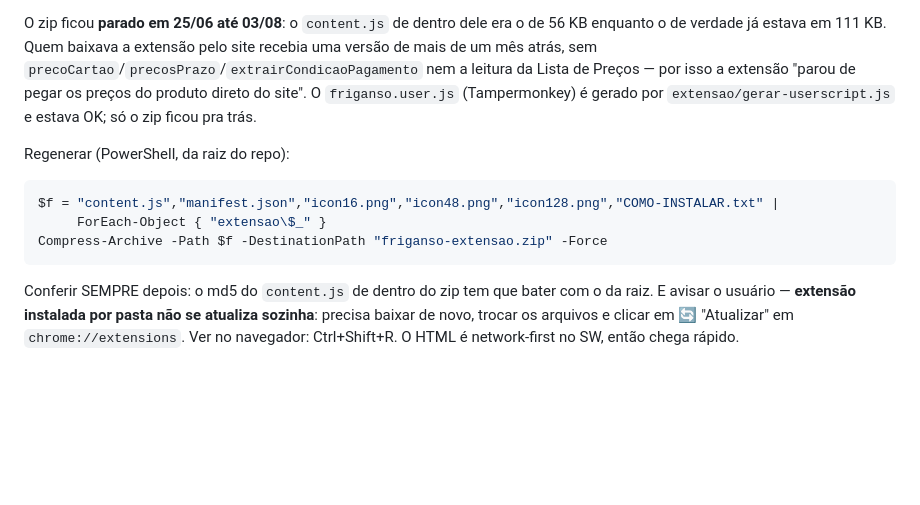
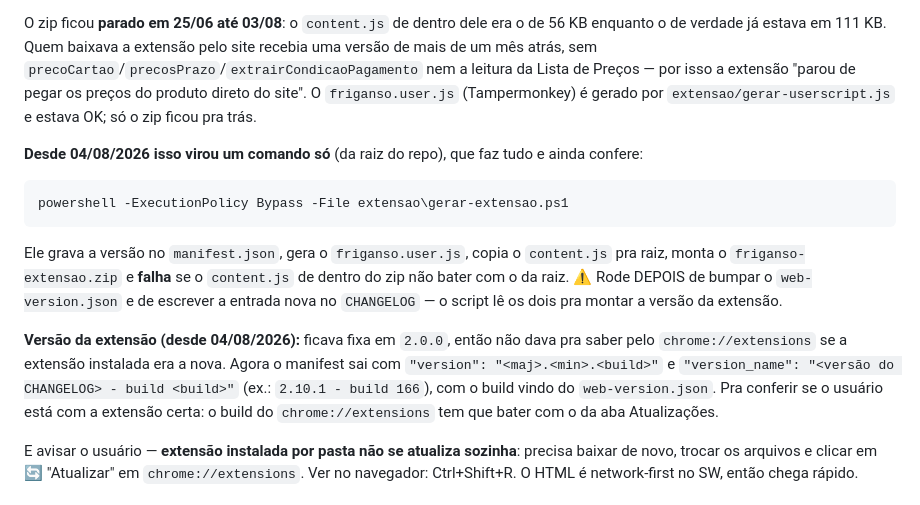
Before and after one commit to TKadachii/friganso-erp, a Markdown page: CONTEXTO-DO-PROJETO.md, the part around the change. Drawn GitHub-style; blank space fills up the shorter version.

Commit message:
Contexto: documenta o gerar-extensao.ps1 e a versao do manifest
Co-Authored-By: Claude Opus 5 <noreply@anthropic.com>

````diff
--- a/CONTEXTO-DO-PROJETO.md
+++ b/CONTEXTO-DO-PROJETO.md
@@ -76,13 +76,21 @@ atrás, sem `precoCartao`/`precosPrazo`/`extrairCondicaoPagamento` nem a leitura
 por isso a extensão "parou de pegar os preços do produto direto do site". O `friganso.user.js`
 (Tampermonkey) é gerado por `extensao/gerar-userscript.js` e estava OK; só o zip ficou pra trás.
 
-Regenerar (PowerShell, da raiz do repo):
+**Desde 04/08/2026 isso virou um comando só** (da raiz do repo), que faz tudo e ainda confere:
 ```powershell
-$f = "content.js","manifest.json","icon16.png","icon48.png","icon128.png","COMO-INSTALAR.txt" |
-     ForEach-Object { "extensao\$_" }
-Compress-Archive -Path $f -DestinationPath "friganso-extensao.zip" -Force
+powershell -ExecutionPolicy Bypass -File extensao\gerar-extensao.ps1
 ```
-Conferir SEMPRE depois: o md5 do `content.js` de dentro do zip tem que bater com o da raiz.
+Ele grava a versão no `manifest.json`, gera o `friganso.user.js`, copia o `content.js` pra raiz, monta
+o `friganso-extensao.zip` e **falha** se o `content.js` de dentro do zip não bater com o da raiz.
+⚠️ Rode DEPOIS de bumpar o `web-version.json` e de escrever a entrada nova no `CHANGELOG` — o script
+lê os dois pra montar a versão da extensão.
+
+**Versão da extensão (desde 04/08/2026):** ficava fixa em `2.0.0`, então não dava pra saber pelo
+`chrome://extensions` se a extensão instalada era a nova. Agora o manifest sai com
+`"version": "<maj>.<min>.<build>"` e `"version_name": "<versão do CHANGELOG> - build <build>"`
+(ex.: `2.10.1 - build 166`), com o build vindo do `web-version.json`. Pra conferir se o usuário está
+com a extensão certa: o build do `chrome://extensions` tem que bater com o da aba Atualizações.
+
 E avisar o usuário — **extensão instalada por pasta não se atualiza sozinha**: precisa baixar de novo,
 trocar os arquivos e clicar em 🔄 "Atualizar" em `chrome://extensions`.
 Ver no navegador: Ctrl+Shift+R. O HTML é network-first no SW, então chega rápido.
````
